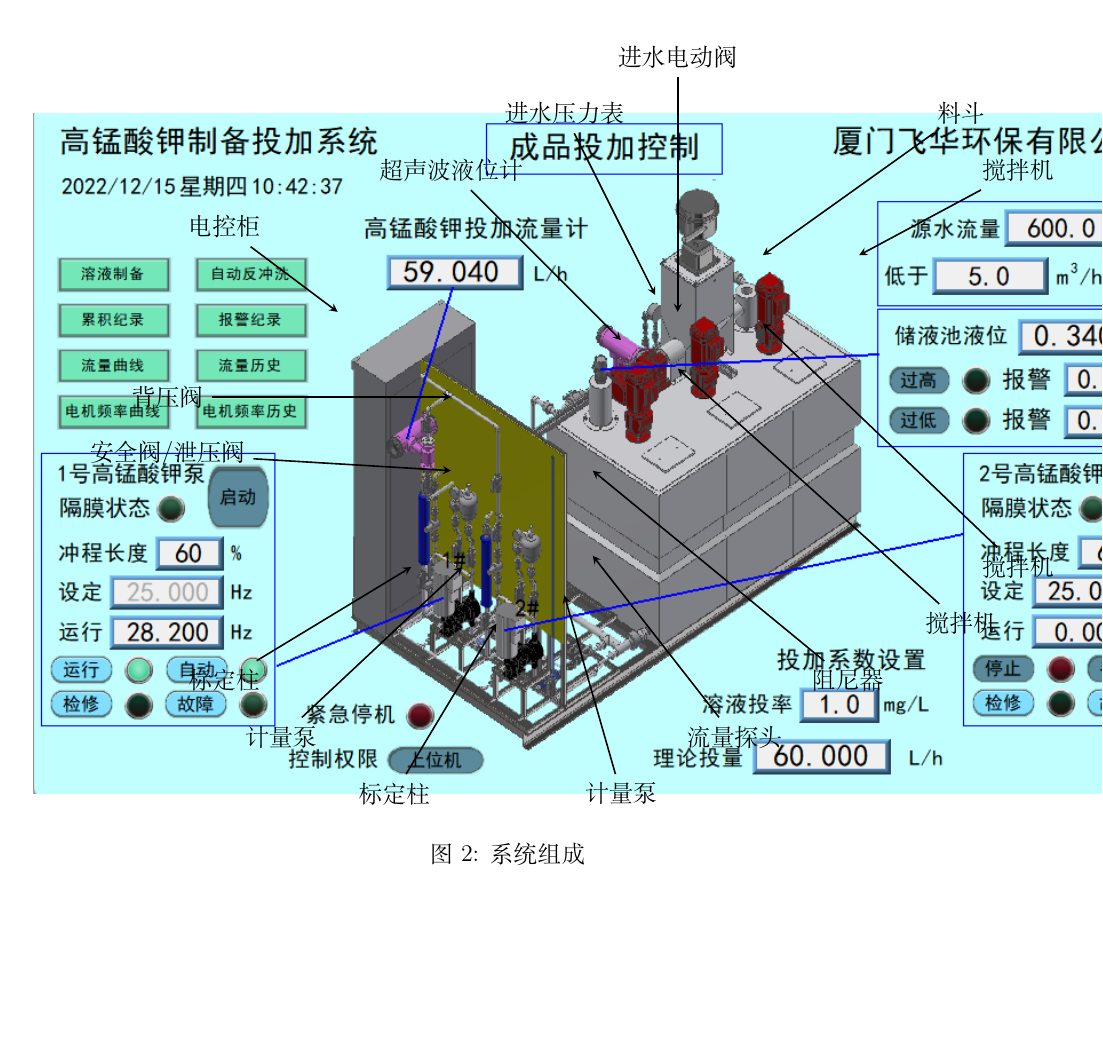
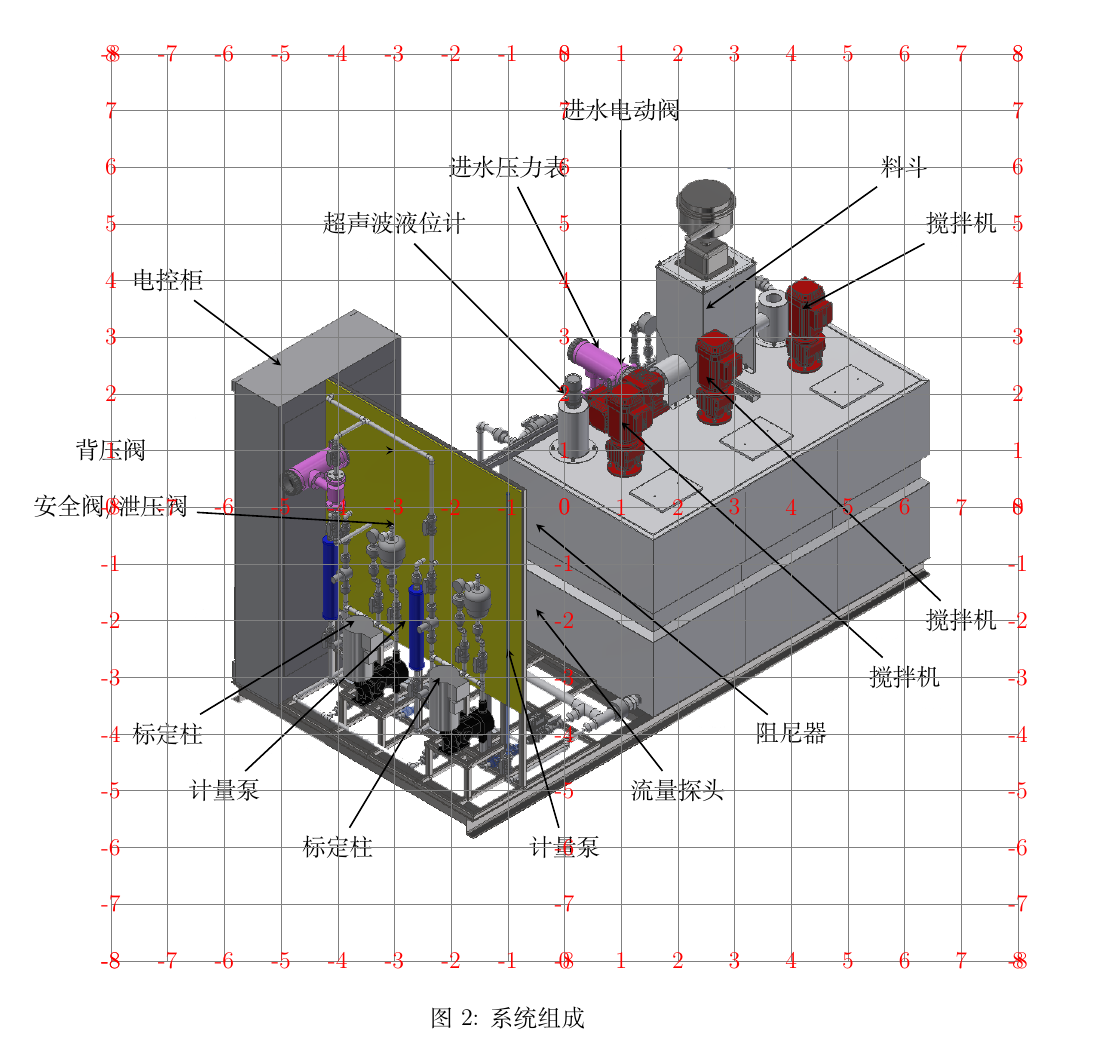
Before and after one commit to War3sccs/Automatic_Polymer_Preparation_Plant_instruction, a LaTeX document (厦门飞华-宁夏清水河-西郊水厂-高锰酸钾制备投加装置使用说明.tex): part of page 5 of 29, cut at the place of the change, the shorter picture padded with empty space. Compiled offline with XeLaTeX.

Commit message:
完成2系统组成图的标注

```diff
--- a/厦门飞华-宁夏清水河-西郊水厂-高锰酸钾制备投加装置使用说明.tex
+++ b/厦门飞华-宁夏清水河-西郊水厂-高锰酸钾制备投加装置使用说明.tex
@@ -162,11 +162,8 @@ bottom=2.5cm,bindingoffset=0.5cm]{geometry}
          \centering
 
          \begin{tikzpicture}
-         %   \draw (-8,-7) [help lines] grid (8,7);
-         %    \draw [red] (-8,0) -- (8,0);
-         %    \draw [red] (0,-7) -- (0,7);
             %图片
-            \node at (0,0) {\includegraphics[height=12cm]{g1.PNG}};
+            \node at (0,0) {\includegraphics[height=12cm]{g0.PNG}};
 
             %说明
             \node at (7,5) (1) [text_box] {搅拌机};
@@ -201,6 +198,12 @@ bottom=2.5cm,bindingoffset=0.5cm]{geometry}
             \draw [arrow] (14) -- (-0.5,-1.8);
             \node at (4,-4) (15) [text_box] {阻尼器};
             \draw [arrow] (15) -- (-0.5,-0.3);
+
+			% 辅助线
+            \def \xLimit {8};
+            \def \yLimit {8};
+            \input{auxiliary_line}
+
          \end{tikzpicture}
          \caption{系统组成}
       \end{figure}
```
Also changed, not shown: g0.PNG (renamed from 20221013-M155-制备投加-3.PNG), g01.PNG (renamed from 20221013-M155-制备投加-1.PNG), 厦门飞华-宁夏清水河-西郊水厂-高锰酸钾制备投加装置使用说明.tex (4 more changed lines).
